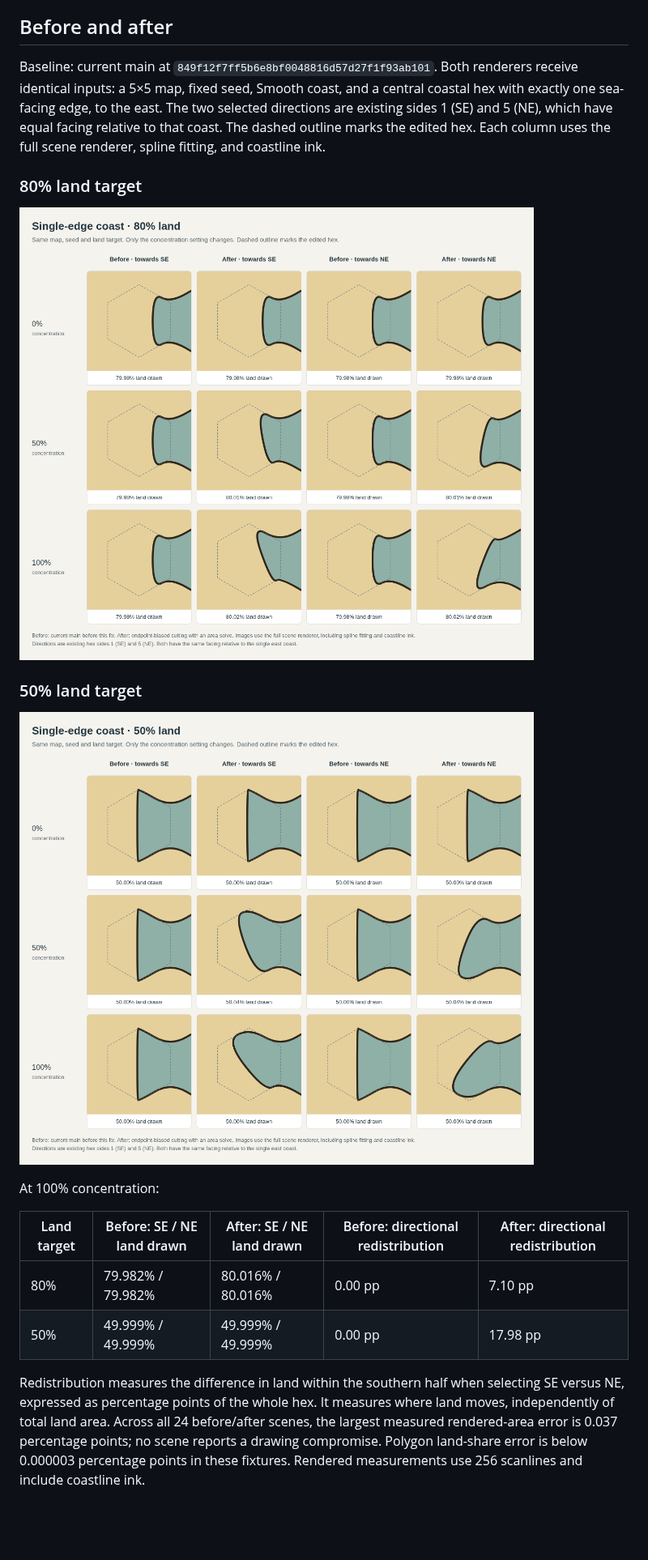
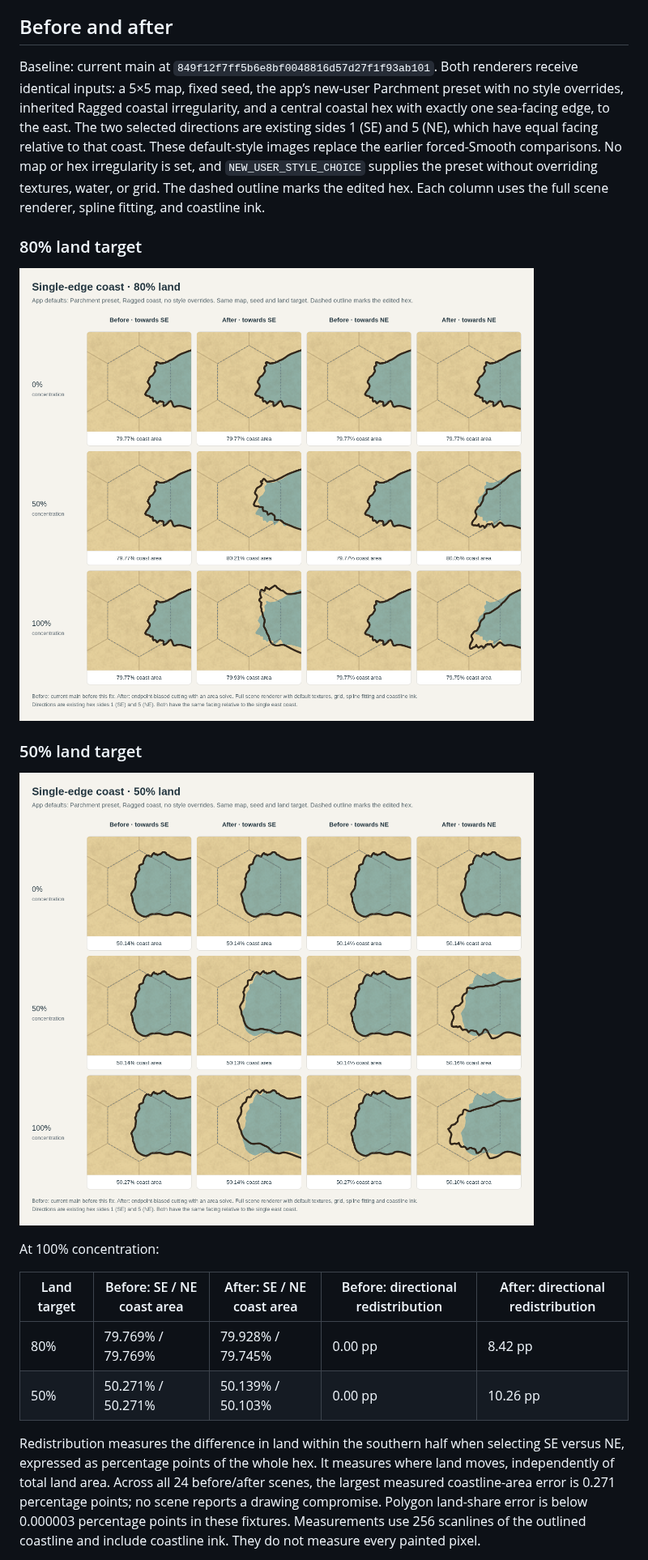
Before and after one commit to cmtalleyrand/fantasyhexmap, a Markdown page: docs/coast-concentration.md, the part around one of its changes. Shown at 81% size. GitHub-like rendering; pictures changed too: docs/coast-concentration-comparison-50.png, docs/coast-concentration-comparison-80.png; blank space fills up the shorter version.

Commit message:
Show coastal concentration comparisons with actual app defaults

```diff
--- a/docs/coast-concentration.md
+++ b/docs/coast-concentration.md
@@ -6,7 +6,7 @@ The endpoint bias is bounded over the whole hex, including projections beyond th
 
 ## Before and after
 
-Baseline: current main at `849f12f7ff5b6e8bf0048816d57d27f1f93ab101`. Both renderers receive identical inputs: a 5×5 map, fixed seed, Smooth coast, and a central coastal hex with exactly one sea-facing edge, to the east. The two selected directions are existing sides 1 (SE) and 5 (NE), which have equal facing relative to that coast. The dashed outline marks the edited hex. Each column uses the full scene renderer, spline fitting, and coastline ink.
+Baseline: current main at `849f12f7ff5b6e8bf0048816d57d27f1f93ab101`. Both renderers receive identical inputs: a 5×5 map, fixed seed, the app’s new-user Parchment preset with no style overrides, inherited Ragged coastal irregularity, and a central coastal hex with exactly one sea-facing edge, to the east. The two selected directions are existing sides 1 (SE) and 5 (NE), which have equal facing relative to that coast. These default-style images replace the earlier forced-Smooth comparisons. No map or hex irregularity is set, and `NEW_USER_STYLE_CHOICE` supplies the preset without overriding textures, water, or grid. The dashed outline marks the edited hex. Each column uses the full scene renderer, spline fitting, and coastline ink.
 
 ### 80% land target
 
@@ -18,10 +18,10 @@ Baseline: current main at `849f12f7ff5b6e8bf0048816d57d27f1f93ab101`. Both rende
 
 At 100% concentration:
 
-| Land target | Before: SE / NE land drawn | After: SE / NE land drawn | Before: directional redistribution | After: directional redistribution |
+| Land target | Before: SE / NE coast area | After: SE / NE coast area | Before: directional redistribution | After: directional redistribution |
 | --- | --- | --- | --- | --- |
-| 80% | 79.982% / 79.982% | 80.016% / 80.016% | 0.00 pp | 7.10 pp |
-| 50% | 49.999% / 49.999% | 49.999% / 49.999% | 0.00 pp | 17.98 pp |
+| 80% | 79.769% / 79.769% | 79.928% / 79.745% | 0.00 pp | 8.42 pp |
+| 50% | 50.271% / 50.271% | 50.139% / 50.103% | 0.00 pp | 10.26 pp |
 
-Redistribution measures the difference in land within the southern half when selecting SE versus NE, expressed as percentage points of the whole hex. It measures where land moves, independently of total land area. Across all 24 before/after scenes, the largest measured rendered-area error is 0.037 percentage points; no scene reports a drawing compromise. Polygon land-share error is below 0.000003 percentage points in these fixtures. Rendered measurements use 256 scanlines and include coastline ink.
+Redistribution measures the difference in land within the southern half when selecting SE versus NE, expressed as percentage points of the whole hex. It measures where land moves, independently of total land area. Across all 24 before/after scenes, the largest measured coastline-area error is 0.271 percentage points; no scene reports a drawing compromise. Polygon land-share error is below 0.000003 percentage points in these fixtures. Measurements use 256 scanlines of the outlined coastline and include coastline ink. They do not measure every painted pixel.
 
```
Also changed, not shown: other parts of docs/coast-concentration.md (+3 -1 lines), 2 other files.
